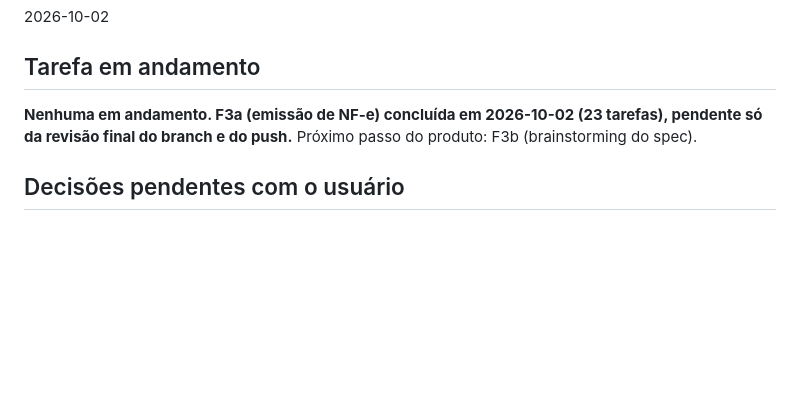
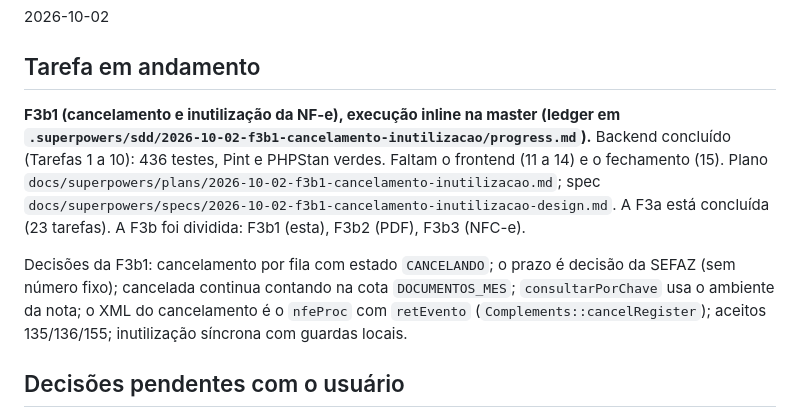
Before and after one commit to douglaslundy/crm, a Markdown page: PROGRESSO.md, the part around the change. GitHub-like rendering; blank space fills up the shorter version.

```diff
--- a/PROGRESSO.md
+++ b/PROGRESSO.md
@@ -4,7 +4,9 @@
 2026-10-02
 
 ## Tarefa em andamento
-**Nenhuma em andamento. F3a (emissão de NF-e) concluída em 2026-10-02 (23 tarefas), pendente só da revisão final do branch e do push.** Próximo passo do produto: F3b (brainstorming do spec).
+**F3b1 (cancelamento e inutilização da NF-e), execução inline na master (ledger em `.superpowers/sdd/2026-10-02-f3b1-cancelamento-inutilizacao/progress.md`).** Backend concluído (Tarefas 1 a 10): 436 testes, Pint e PHPStan verdes. Faltam o frontend (11 a 14) e o fechamento (15). Plano `docs/superpowers/plans/2026-10-02-f3b1-cancelamento-inutilizacao.md`; spec `docs/superpowers/specs/2026-10-02-f3b1-cancelamento-inutilizacao-design.md`. A F3a está concluída (23 tarefas). A F3b foi dividida: F3b1 (esta), F3b2 (PDF), F3b3 (NFC-e).
+
+Decisões da F3b1: cancelamento por fila com estado `CANCELANDO`; o prazo é decisão da SEFAZ (sem número fixo); cancelada continua contando na cota `DOCUMENTOS_MES`; `consultarPorChave` usa o ambiente da nota; o XML do cancelamento é o `nfeProc` com `retEvento` (`Complements::cancelRegister`); aceitos 135/136/155; inutilização síncrona com guardas locais.
 
 ## Decisões pendentes com o usuário
 - **Push dos commits da F3a:** feitos na master; o último push foi `db2bc7d` (docs do backlog).
```
